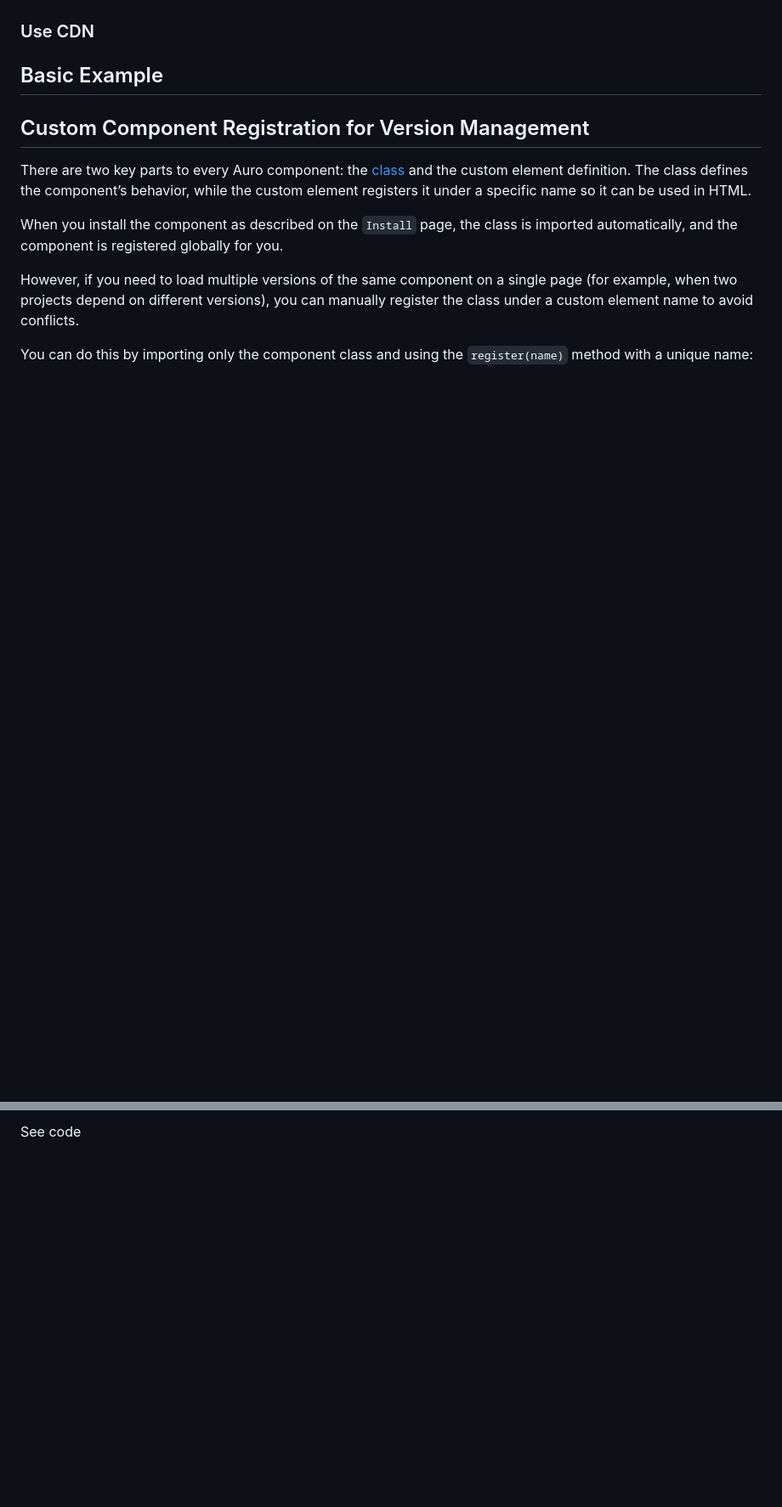
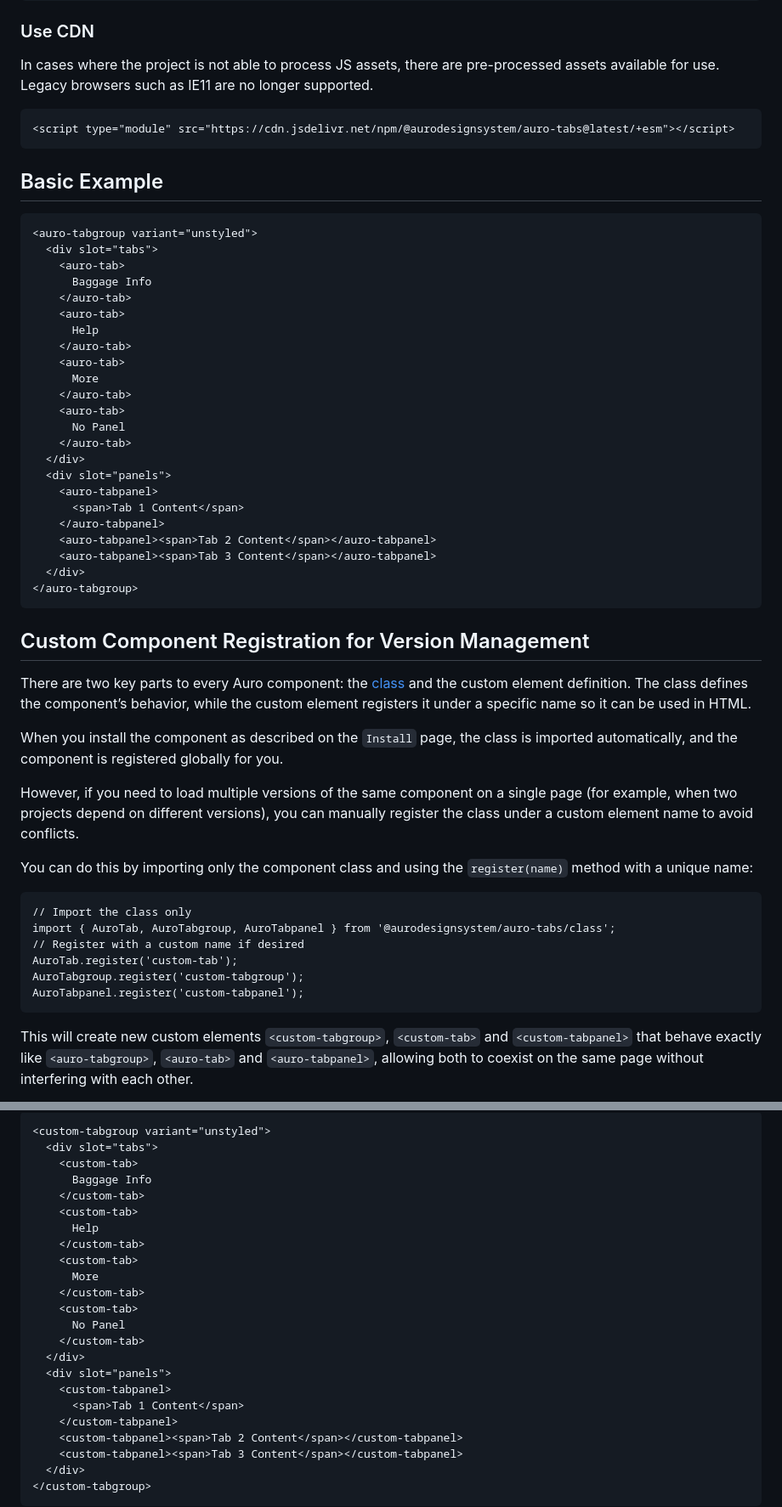
Before and after one commit to AlaskaAirlines/auro-tabs, a Markdown page: pr-preview/pr-101/readme.md, 2 parts joined by grey strips. Shown at 85% size. Drawn GitHub-style; blank space fills up the shorter version.

Commit message:
Deploy preview for PR 101 🛫

```diff
--- a/pr-preview/pr-101/readme.md
+++ b/pr-preview/pr-101/readme.md
@@ -46,11 +65,40 @@ The following sections are editable by making changes to the following files:
 ### Use CDN
 
 <!-- AURO-GENERATED-CONTENT:START (REMOTE:url=https://raw.githubusercontent.com/AlaskaAirlines/auro-templates/main/templates/default/partials/usage/bundleInstallDescription.md) -->
+In cases where the project is not able to process JS assets, there are pre-processed assets available for use. Legacy browsers such as IE11 are no longer supported.
+
+<pre class="language-html"><code class="language-html">&lt;script type="module" src="https://cdn.jsdelivr.net/npm/@aurodesignsystem/auro-tabs@latest/+esm"&gt;&lt;/script&gt;</code></pre>
+
 <!-- AURO-GENERATED-CONTENT:END -->
 
 ## Basic Example
 
 <!-- AURO-GENERATED-CONTENT:START (CODE:src=./apiExamples/basic.html) -->
+<!-- The below code snippet is automatically added from ./apiExamples/basic.html -->
+
+<pre class="language-html"><code class="language-html">&lt;auro-tabgroup variant="unstyled"&gt;
+  &lt;div slot="tabs"&gt;
+    &lt;auro-tab&gt;
+      Baggage Info
+    &lt;/auro-tab&gt;
+    &lt;auro-tab&gt;
+      Help
+    &lt;/auro-tab&gt;
+    &lt;auro-tab&gt;
+      More
+    &lt;/auro-tab&gt;
+    &lt;auro-tab&gt;
+      No Panel
+    &lt;/auro-tab&gt;
+  &lt;/div&gt;
+  &lt;div slot="panels"&gt;
+    &lt;auro-tabpanel&gt;
+      &lt;span&gt;Tab 1 Content&lt;/span&gt;
+    &lt;/auro-tabpanel&gt;
+    &lt;auro-tabpanel&gt;&lt;span&gt;Tab 2 Content&lt;/span&gt;&lt;/auro-tabpanel&gt;
+    &lt;auro-tabpanel&gt;&lt;span&gt;Tab 3 Content&lt;/span&gt;&lt;/auro-tabpanel&gt;
+  &lt;/div&gt;
+&lt;/auro-tabgroup&gt;</code></pre>
 <!-- AURO-GENERATED-CONTENT:END -->
 
 ## Custom Component Registration for Version Management
@@ -65,4 +113,14 @@ However, if you need to load multiple versions of the same component on a single
 You can do this by importing only the component class and using the `register(name)` method with a unique name:
 
 <!-- AURO-GENERATED-CONTENT:START (FILE:src=./docs/partials/customRegistration.md) -->
+<!-- The below content is automatically added from ./docs/partials/customRegistration.md -->
+
+<pre class="language-js"><code class="language-js">// Import the class only
+import { AuroTab, AuroTabgroup, AuroTabpanel } from '@aurodesignsystem/auro-tabs/class';
+// Register with a custom name if desired
+AuroTab.register('custom-tab');
+AuroTabgroup.register('custom-tabgroup');
+AuroTabpanel.register('custom-tabpanel');</code></pre>
+
+This will create new custom elements `<custom-tabgroup>`, `<custom-tab>` and `<custom-tabpanel>` that behave exactly like `<auro-tabgroup>`, `<auro-tab>` and `<auro-tabpanel>`, allowing both to coexist on the same page without interfering with each other.
 <!-- AURO-GENERATED-CONTENT:END -->
@@ -69,13 +159,26 @@ You can do this by importing only the component class and using the `register(na
 
-<div class="exampleWrapper exampleWrapper--flex">
-  <!-- AURO-GENERATED-CONTENT:START (FILE:src=./apiExamples/custom.html) -->
-  <!-- AURO-GENERATED-CONTENT:END -->
-</div>
-
-<auro-accordion alignRight>
-  <span slot="trigger">See code</span>
-
-<!-- AURO-GENERATED-CONTENT:START (CODE:src=./apiExamples/custom.html) -->
+<pre class="language-html"><code class="language-html">&lt;custom-tabgroup variant="unstyled"&gt;
+  &lt;div slot="tabs"&gt;
+    &lt;custom-tab&gt;
+      Baggage Info
+    &lt;/custom-tab&gt;
+    &lt;custom-tab&gt;
+      Help
+    &lt;/custom-tab&gt;
+    &lt;custom-tab&gt;
+      More
+    &lt;/custom-tab&gt;
+    &lt;custom-tab&gt;
+      No Panel
+    &lt;/custom-tab&gt;
+  &lt;/div&gt;
+  &lt;div slot="panels"&gt;
+    &lt;custom-tabpanel&gt;
+      &lt;span&gt;Tab 1 Content&lt;/span&gt;
+    &lt;/custom-tabpanel&gt;
+    &lt;custom-tabpanel&gt;&lt;span&gt;Tab 2 Content&lt;/span&gt;&lt;/custom-tabpanel&gt;
+    &lt;custom-tabpanel&gt;&lt;span&gt;Tab 3 Content&lt;/span&gt;&lt;/custom-tabpanel&gt;
+  &lt;/div&gt;
+&lt;/custom-tabgroup&gt;</code></pre>
 <!-- AURO-GENERATED-CONTENT:END -->
-
 </auro-accordion>
```
Also changed, not shown: other parts of pr-preview/pr-101/readme.md (+54 -3 lines), pr-preview/pr-101/index.md (+6 -3 lines).
